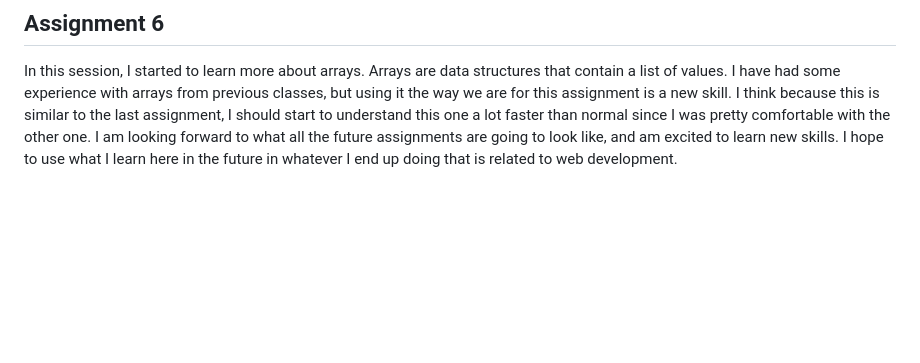
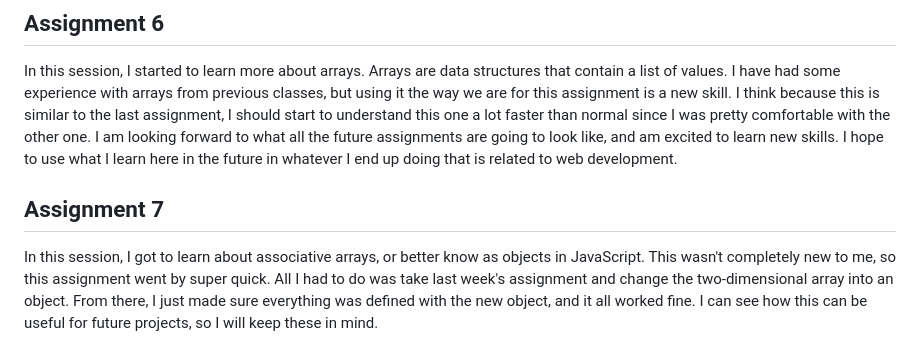
Before and after one commit to Amanster23/WEB250-Aman-Malik, a Markdown page: README.md, the part around the change. GitHub-like rendering; blank space fills up the shorter version.

```diff
--- a/README.md
+++ b/README.md
@@ -25,3 +25,7 @@ In this session, I started to learn about strings and files. I get familiar with
 ## Assignment 6
 
 In this session, I started to learn more about arrays. Arrays are data structures that contain a list of values. I have had some experience with arrays from previous classes, but using it the way we are for this assignment is a new skill. I think because this is similar to the last assignment, I should start to understand this one a lot faster than normal since I was pretty comfortable with the other one. I am looking forward to what all the future assignments are going to look like, and am excited to learn new skills. I hope to use what I learn here in the future in whatever I end up doing that is related to web development.
+
+## Assignment 7
+
+In this session, I got to learn about associative arrays, or better know as objects in JavaScript. This wasn't completely new to me, so this assignment went by super quick. All I had to do was take last week's assignment and change the two-dimensional array into an object. From there, I just made sure everything was defined with the new object, and it all worked fine. I can see how this can be useful for future projects, so I will keep these in mind.
```
